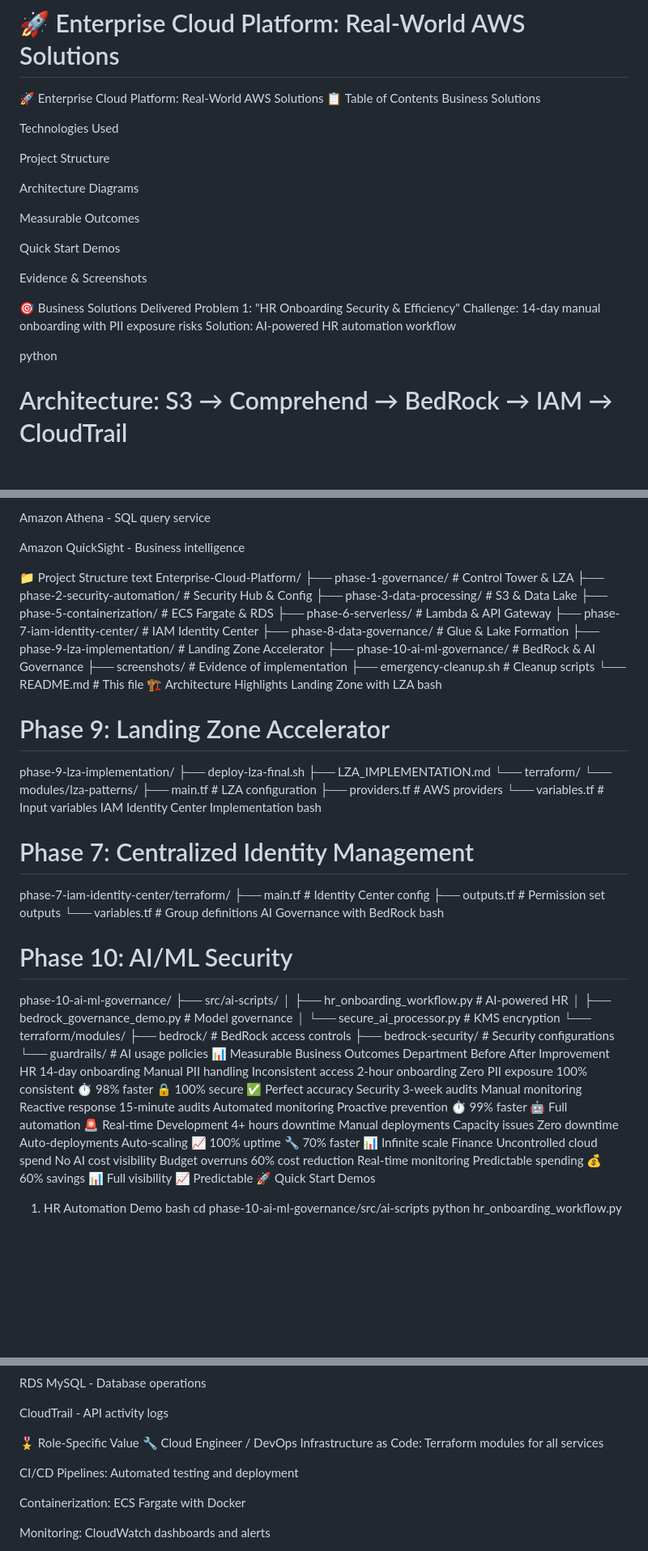
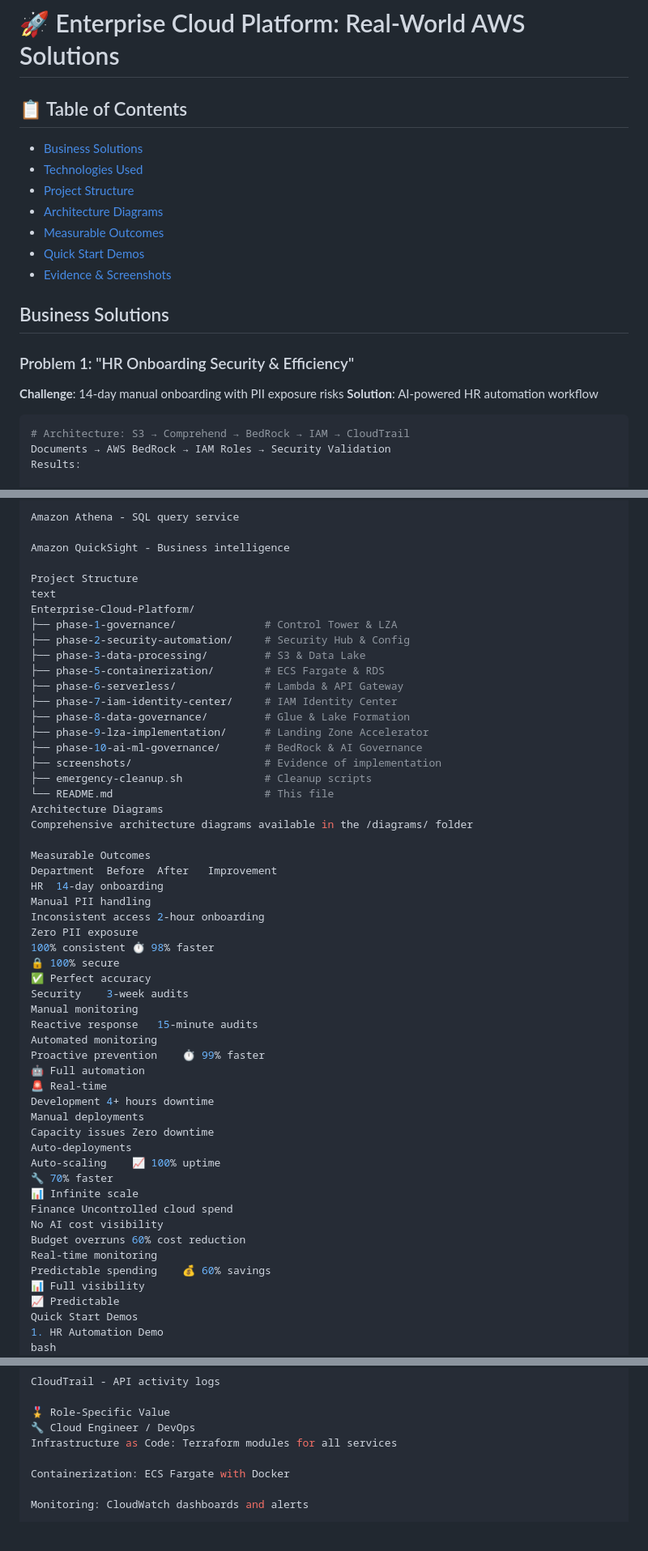
Before and after one commit to Cameron-Cleveland/secure-aws-goverance, a Markdown page: README.md, 3 parts joined by grey strips. Shown at 81% size. Rendered like a GitHub page; blank space fills up the shorter version.

Commit message:
fix: complete README rewrite with working table of contents links

````diff
--- a/README.md
+++ b/README.md
@@ -1,27 +1,21 @@
 # 🚀 Enterprise Cloud Platform: Real-World AWS Solutions
 
-🚀 Enterprise Cloud Platform: Real-World AWS Solutions
-📋 Table of Contents
-Business Solutions
+## 📋 Table of Contents
+- [Business Solutions](#business-solutions)
+- [Technologies Used](#technologies-used)
+- [Project Structure](#project-structure)
+- [Architecture Diagrams](#architecture-diagrams)
+- [Measurable Outcomes](#measurable-outcomes)
+- [Quick Start Demos](#quick-start-demos)
+- [Evidence & Screenshots](#evidence--screenshots)
 
-Technologies Used
+## Business Solutions
 
-Project Structure
+### Problem 1: "HR Onboarding Security & Efficiency"
+**Challenge**: 14-day manual onboarding with PII exposure risks
+**Solution**: AI-powered HR automation workflow
 
-Architecture Diagrams
-
-Measurable Outcomes
-
-Quick Start Demos
-
-Evidence & Screenshots
-
-🎯 Business Solutions Delivered
-Problem 1: "HR Onboarding Security & Efficiency"
-Challenge: 14-day manual onboarding with PII exposure risks
-Solution: AI-powered HR automation workflow
-
-python
+```python
 # Architecture: S3 → Comprehend → BedRock → IAM → CloudTrail
 Documents → AWS BedRock → IAM Roles → Security Validation
 Results:
@@ -147,7 +141,7 @@ Amazon Athena - SQL query service
 
 Amazon QuickSight - Business intelligence
 
-📁 Project Structure
+Project Structure
 text
 Enterprise-Cloud-Platform/
 ├── phase-1-governance/              # Control Tower & LZA
@@ -162,38 +156,10 @@ Enterprise-Cloud-Platform/
 ├── screenshots/                     # Evidence of implementation
 ├── emergency-cleanup.sh             # Cleanup scripts
 └── README.md                        # This file
-🏗️ Architecture Highlights
-Landing Zone with LZA
-bash
-# Phase 9: Landing Zone Accelerator
-phase-9-lza-implementation/
-├── deploy-lza-final.sh
-├── LZA_IMPLEMENTATION.md
-└── terraform/
-    └── modules/lza-patterns/
-        ├── main.tf          # LZA configuration
-        ├── providers.tf     # AWS providers
-        └── variables.tf     # Input variables
-IAM Identity Center Implementation
-bash
-# Phase 7: Centralized Identity Management
-phase-7-iam-identity-center/terraform/
-├── main.tf                  # Identity Center config
-├── outputs.tf              # Permission set outputs
-└── variables.tf            # Group definitions
-AI Governance with BedRock
-bash
-# Phase 10: AI/ML Security
-phase-10-ai-ml-governance/
-├── src/ai-scripts/
-│   ├── hr_onboarding_workflow.py    # AI-powered HR
-│   ├── bedrock_governance_demo.py   # Model governance
-│   └── secure_ai_processor.py       # KMS encryption
-└── terraform/modules/
-    ├── bedrock/              # BedRock access controls
-    ├── bedrock-security/     # Security configurations
-    └── guardrails/          # AI usage policies
-📊 Measurable Business Outcomes
+Architecture Diagrams
+Comprehensive architecture diagrams available in the /diagrams/ folder
+
+Measurable Outcomes
 Department	Before	After	Improvement
 HR	14-day onboarding
 Manual PII handling
@@ -223,7 +189,7 @@ Real-time monitoring
 Predictable spending	💰 60% savings
 📊 Full visibility
 📈 Predictable
-🚀 Quick Start Demos
+Quick Start Demos
 1. HR Automation Demo
 bash
 cd phase-10-ai-ml-governance/src/ai-scripts
@@ -266,8 +232,6 @@ CloudTrail - API activity logs
 🎖️ Role-Specific Value
 🔧 Cloud Engineer / DevOps
 Infrastructure as Code: Terraform modules for all services
-
-CI/CD Pipelines: Automated testing and deployment
 
 Containerization: ECS Fargate with Docker
 
````
Also changed, not shown: other parts of README.md (+2 -2 lines).
